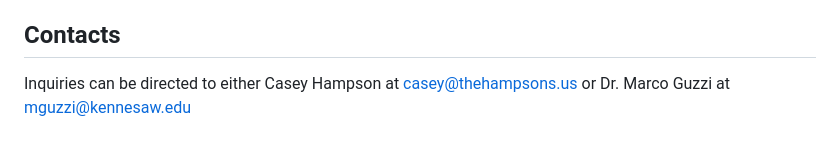
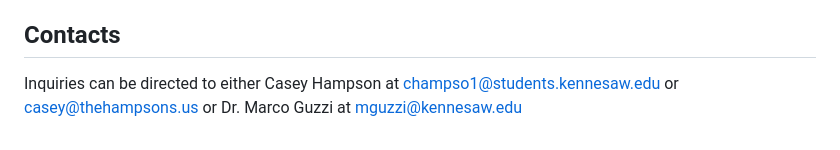
Before and after one commit to champso1/candia-v2, a Markdown page: README.md, the part around the change. Rendered like a GitHub page.

Commit message:
added secondary contact information

```diff
--- a/README.md
+++ b/README.md
@@ -38,4 +38,4 @@ This code is available under the GPLv3 license, distributed here as [LICENSE](LI
 
 ## Contacts
 
-Inquiries can be directed to either Casey Hampson at [casey@thehampsons.us](mailto:casey@thehampsons.us) or Dr. Marco Guzzi at [mguzzi@kennesaw.edu](mailto:mguzzi@kennesaw.edu)
+Inquiries can be directed to either Casey Hampson at [champso1@students.kennesaw.edu](mailto:champso1@students.kennesaw.edu) or [casey@thehampsons.us](mailto:casey@thehampsons.us) or Dr. Marco Guzzi at [mguzzi@kennesaw.edu](mailto:mguzzi@kennesaw.edu)
```
